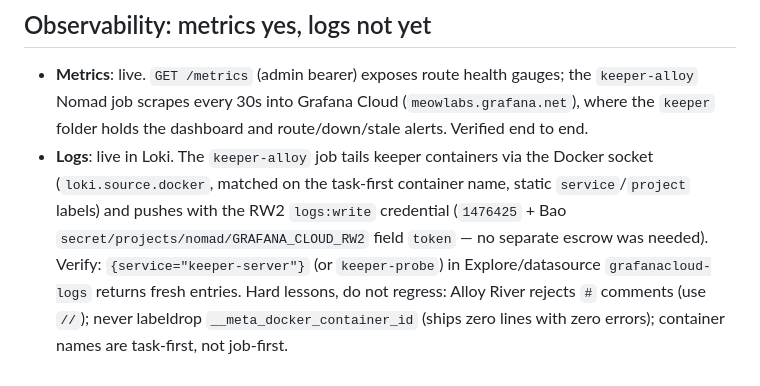
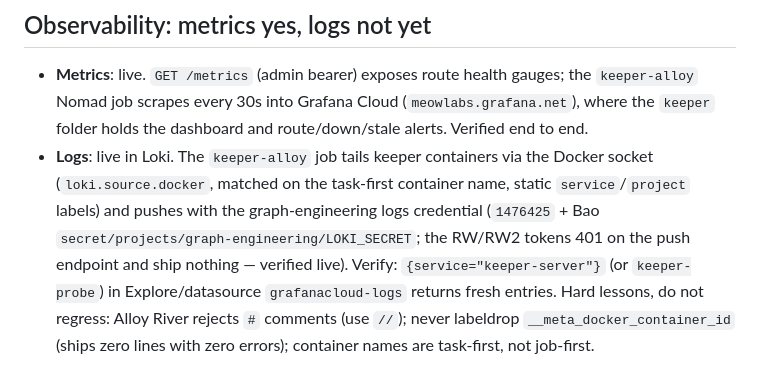
Before and after one commit to KSonny4/x-as-llm-api, a Markdown page: docs/engineering-guidance.md, the part around the change. Rendered like a GitHub page.

Commit message:
docs: Loki push uses graph-engineering credential (RW2 401s, verified live)

```diff
--- a/docs/engineering-guidance.md
+++ b/docs/engineering-guidance.md
@@ -118,9 +118,10 @@ gauges; the `keeper-alloy` Nomad job scrapes every 30s into Grafana Cloud
 route/down/stale alerts. Verified end to end.
 - **Logs**: live in Loki. The `keeper-alloy` job tails keeper containers via
   the Docker socket (`loki.source.docker`, matched on the task-first container
-  name, static `service`/`project` labels) and pushes with the RW2 `logs:write`
-  credential (`1476425` + Bao `secret/projects/nomad/GRAFANA_CLOUD_RW2` field
-  `token` — no separate escrow was needed). Verify: `{service="keeper-server"}`
+  name, static `service`/`project` labels) and pushes with the graph-engineering
+  logs credential (`1476425` + Bao `secret/projects/graph-engineering/LOKI_SECRET`;
+  the RW/RW2 tokens 401 on the push endpoint and ship nothing — verified live).
+  Verify: `{service="keeper-server"}`
   (or `keeper-probe`) in Explore/datasource `grafanacloud-logs` returns fresh
   entries. Hard lessons, do not regress: Alloy River rejects `#` comments
   (use `//`); never labeldrop `__meta_docker_container_id` (ships zero lines
```
